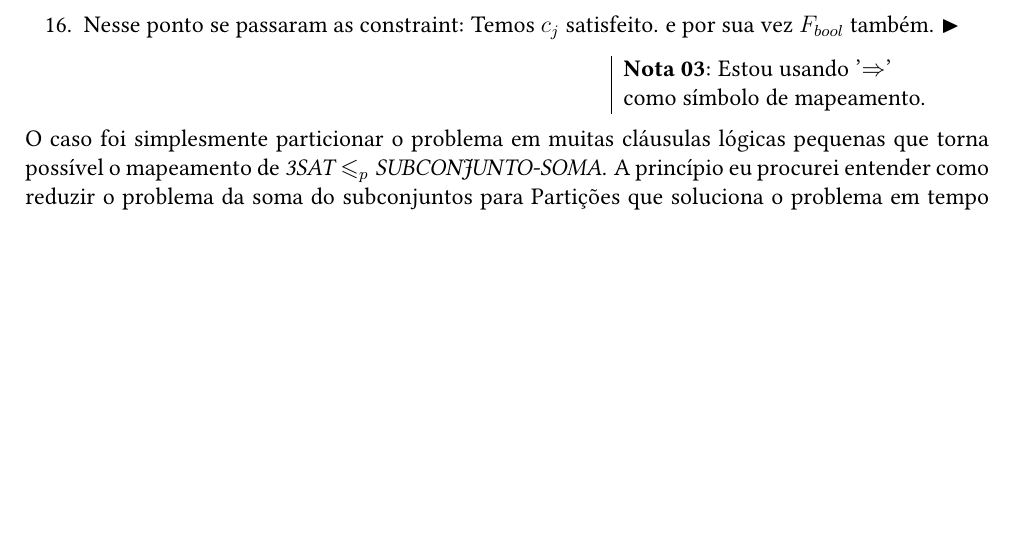
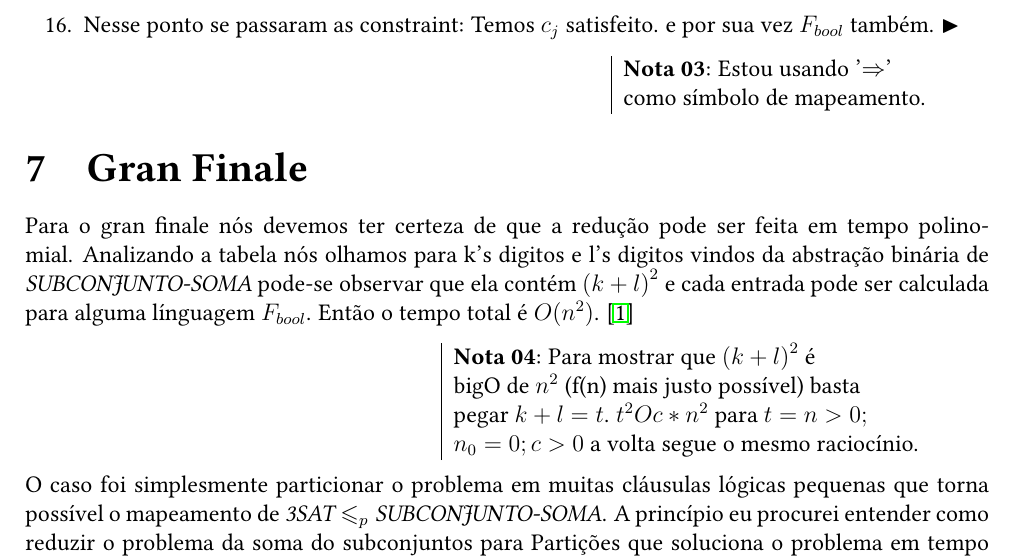
Before and after one commit to tonussi/marchi, a LaTeX document (classes/main.tex): part of page 8 of 9, cut so that both start at the same text, the shorter picture padded with empty space. Compiled offline with pdfLaTeX.

Commit message:
Add analise de performance para a reducao

```diff
--- a/classes/main.tex
+++ b/classes/main.tex
@@ -264,6 +264,17 @@ $t$ & 1 & 1 & 1 & 1 & $\cdots$ & 1 & 3 & 3 & $\cdots$ & 3 \\
 
 \end{enumerate}
 
+\section{Gran Finale}
+
+Para o gran finale nós devemos ter certeza de que a redução pode ser feita em tempo polinomial. Analizando a tabela nós olhamos para k's digitos e l's digitos vindos da abstração binária de \textit{SUBCONJUNTO-SOMA} pode-se observar que ela contém ${(k + l)}^2$ e cada entrada pode ser calculada para alguma línguagem $F_{bool}$. Então o tempo total é $O(n^2)$. \cite{sipser06}
+
+\begin{quote}
+  \flushright
+    \begin{tabular}{|l}
+\textbf{Nota 04}: Para mostrar que ${(k + l)}^2$ é\\ bigO de $n^2$ (f(n) mais justo possível) basta\\ pegar $ k + l = t $. $t^2 Oc*{n}^2$ para $t=n>0;$\\ $n_0=0; c>0$ a volta segue o mesmo raciocínio.
+  \end{tabular}
+\end{quote}
+
 O caso foi simplesmente particionar o problema em muitas cláusulas lógicas pequenas que torna possível o mapeamento de $\textit{3SAT} \leqslant_{p} \textit{SUBCONJUNTO-SOMA}$. A princípio eu procurei entender como reduzir o problema da soma do subconjuntos para Partições que soluciona o problema em tempo pseudo polinomial com programação dinâmica, com a ideia de se particionar o conjunto em dois conjuntos $S_1$ e $S_2$. E a soma dos elementos de $S_1$ é equivalente a soma dos elementos de $S_2$. Porém eu não consegui entender, pois envolve programação dinâmica (que é tópico de inteligência artificial) e envolve heurística (que também é tópico de inteligência artificial).
 
 Portanto tentei explicar com minhas palavras o que o livro do Sipser (pg 263, 292) trás para deduzir o problema \textit{3SAT} ao problema da soma dos subconjuntos, o qual me parece mais simples. Do ponto de vista que tentar forçar ou simplesmente escrever uma prova de redução de problemas nessas classes NP, NPC, NP-Hard, etc. É muito complicado, para pouca base matemática. Já foi complicado entender a explicação dele sobre a redução \textit{3SAT} para \textit{SUBCONJUNTOS-SOMA}. $\blacksquare$
```
